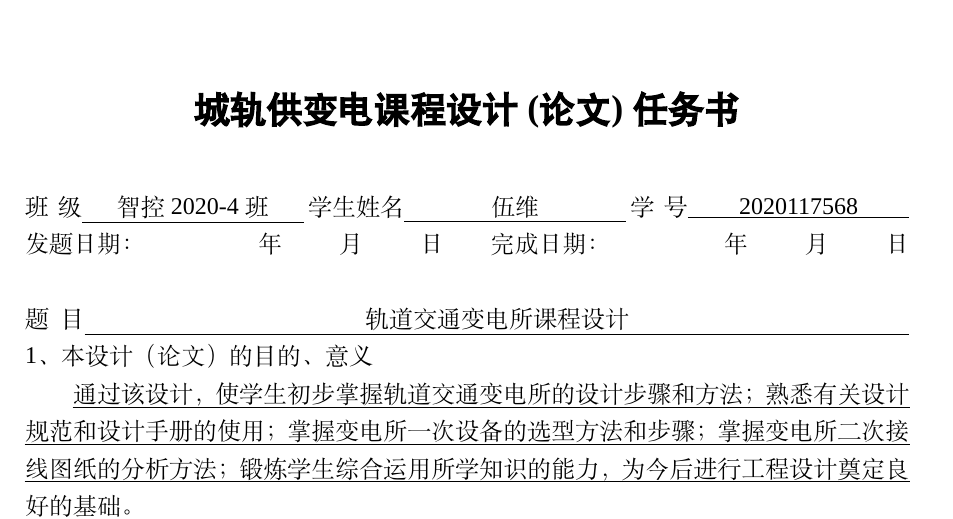
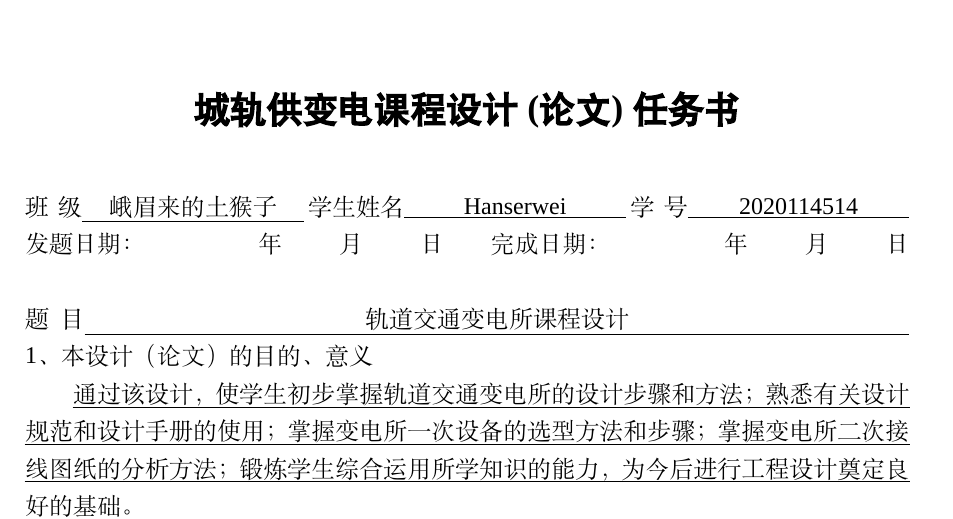
Before and after one commit to Hanserwei/Urban-rail-power-supply-and-transformation, a LaTeX thesis (SWJTUBachelorThesis.tex, which reads configuration/comment&mission.tex): part of page 3 of 42, cut so that both start at the same text. Compiled offline with XeLaTeX; a missing font is replaced by an installed copy or a similar font.

Commit message:
隐藏个人信息

```diff
--- a/configuration/comment&mission.tex
+++ b/configuration/comment&mission.tex
@@ -65,9 +65,9 @@
 \begin{center}{\hei \zihao{-2} \textbf{城轨供变电课程设计(论文)任务书}}\end{center}
 \vspace{1cm}
 
-\hspace{-0.85cm}班\ \ 级\underline{\makebox[3.91cm]{智控2020-4班}}
-学生姓名\underline{\makebox[3.91cm]{伍维}}
-学\ \ 号\underline{\makebox[3.91cm]{2020117568}}
+\hspace{-0.85cm}班\ \ 级\underline{\makebox[3.91cm]{峨眉来的土猴子}}
+学生姓名\underline{\makebox[3.91cm]{Hanserwei}}
+学\ \ 号\underline{\makebox[3.91cm]{2020114514}}
 \\发题日期：\hspace{2cm}年\hspace{1cm}月\hspace{1cm}日\hfill 完成日期：\hspace{2cm}年\hspace{1cm}月\hspace{1cm}日
 \\
 \\题\ \ 目\underline{\makebox[14.55cm]{轨道交通变电所课程设计}}
```
